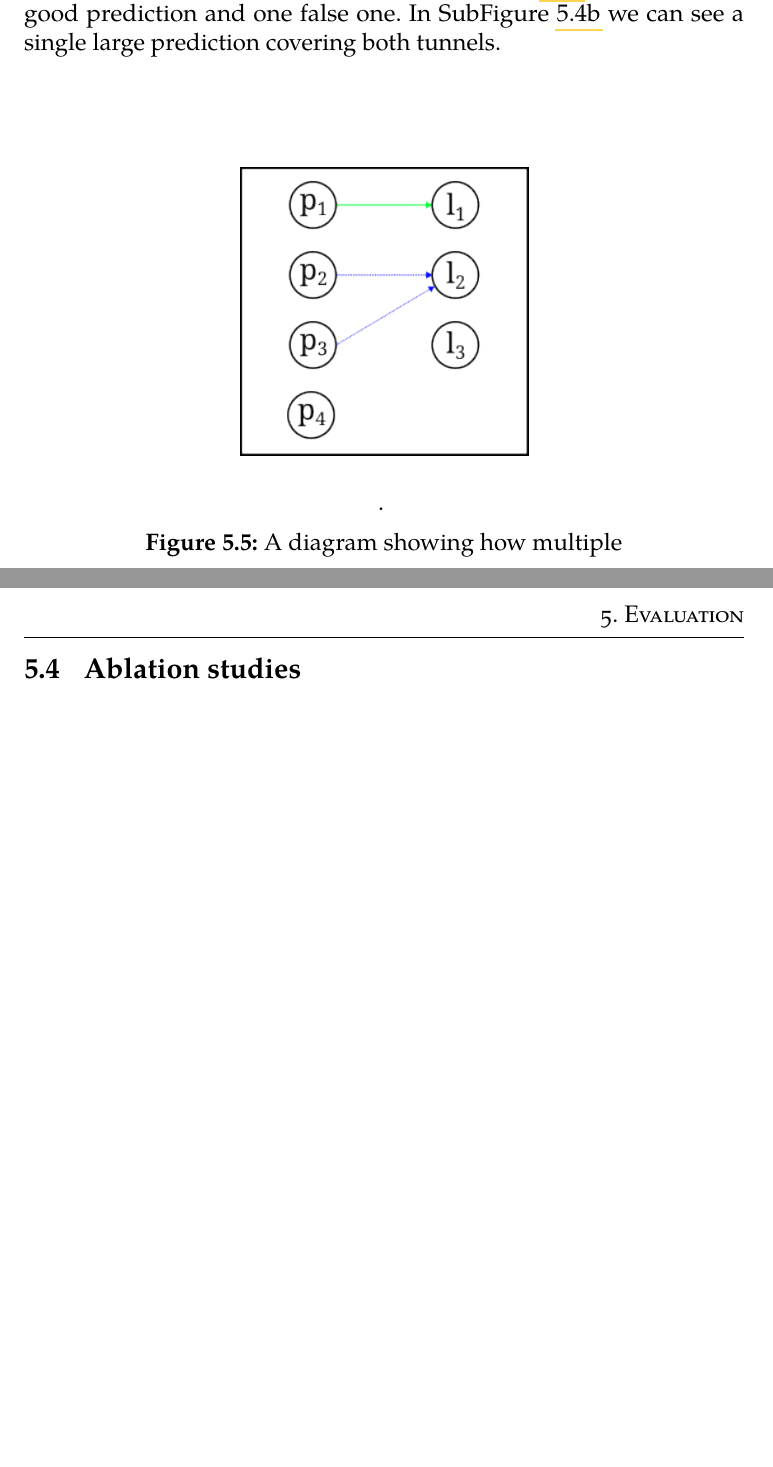
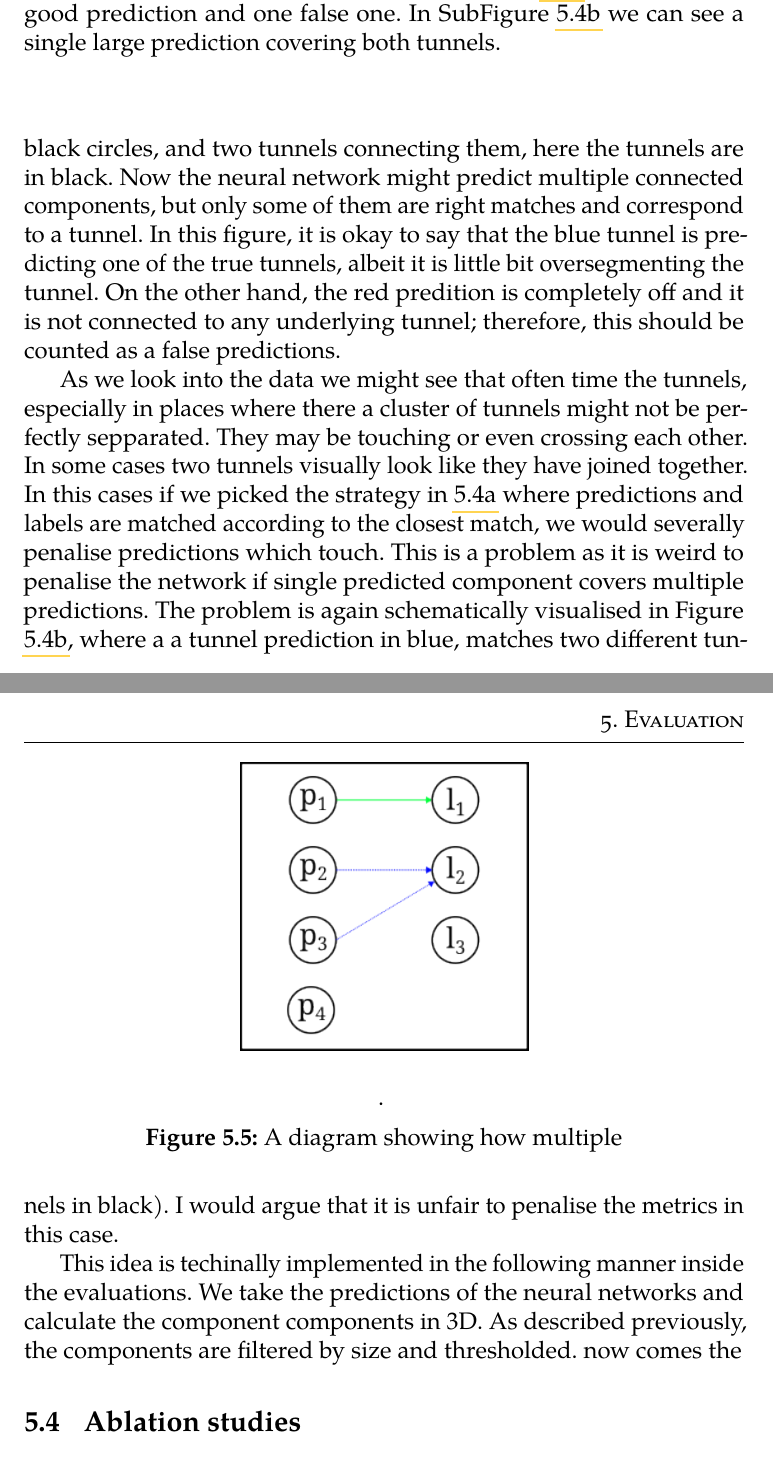
Before and after one commit to BrPetrus/master-thesis, a LaTeX thesis (main.tex): two parts of pages 34 and 35 of 38, joined at a grey line, cut so that both start at the same text, the shorter picture padded with empty space. Compiled offline with pdfLaTeX.

Commit message:
work on evaluations

```diff
--- a/main.tex
+++ b/main.tex
@@ -843,7 +843,34 @@ developed the following extra metrics.
 
 The way we have defined speccialy look at tunnels which were correctly
 identified and see how well the network worked in segmenting them out. In Figure
-\ref{fig:matchingsimple} we can see a simple schematic of a situation in which a
+\ref{fig:matchingsimple} we can see a simple hypotetical schematic of a situation in which a
+we have three vertical pillars, shown here as three black circles, and two
+tunnels connecting them, here the tunnels are in black. Now the neural network
+might predict multiple connected components, but only some of them are right
+matches and correspond to a tunnel. In this figure, it is okay to say that the
+blue tunnel is predicting one of the true tunnels, albeit it is little bit
+oversegmenting the tunnel. On the other hand, the red predition is completely
+off and it is not connected to any underlying tunnel; therefore, this should be
+counted as a false predictions.
+
+As we look into the data we might see that often time the tunnels, especially in
+places where there a cluster of tunnels might not be perfectly sepparated. They
+may be touching or even crossing each other. In some cases two tunnels visually
+look like they have joined together. In this cases if we picked the strategy in
+\ref{fig:matchingsimple} where predictions and labels are matched according to
+the closest match, we would severally penalise predictions which touch. This is
+a problem as it is weird to penalise the network if single predicted component
+covers multiple predictions. The problem is again schematically visualised in
+Figure \ref{fig:matchingmultiple}, where a a tunnel prediction in blue, matches
+two different tunnels in black). I would argue that it is unfair to penalise the
+metrics in this case.
+
+This idea is techinally implemented in the following manner inside the
+evaluations. We take the predictions of the neural networks and calculate the
+component components in 3D. As described previously, the components are filtered
+by size and thresholded. now comes the
+% todo: as an example, show the quad with all sort of tunnels connected together
+% todo : btw am i explainign the how we binarise the labels?
 
 \begin{figure}
     \begin{center}
```
